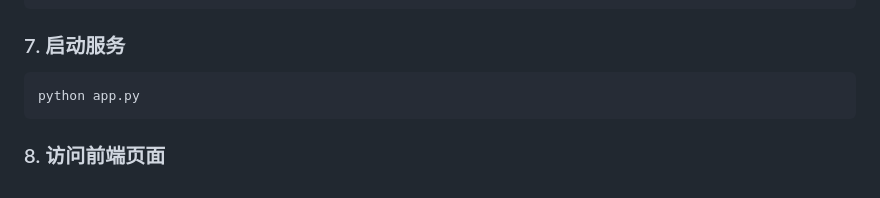
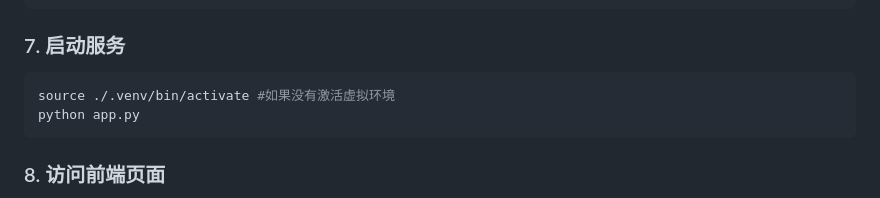
Before and after one commit to TING-HiuYu/ProxyWebUI, a Markdown page: README.md, the part around the change printed below. Drawn GitHub-style.

````diff
--- a/README.md
+++ b/README.md
@@ -70,6 +70,7 @@ TIMEZONE = "Asia/Shanghai"
 
 ### 7. 启动服务
 ```bash
+source ./.venv/bin/activate #如果没有激活虚拟环境
 python app.py
 ```
 
````
Also changed, not shown: other parts of README.md (+6 -6 lines).
